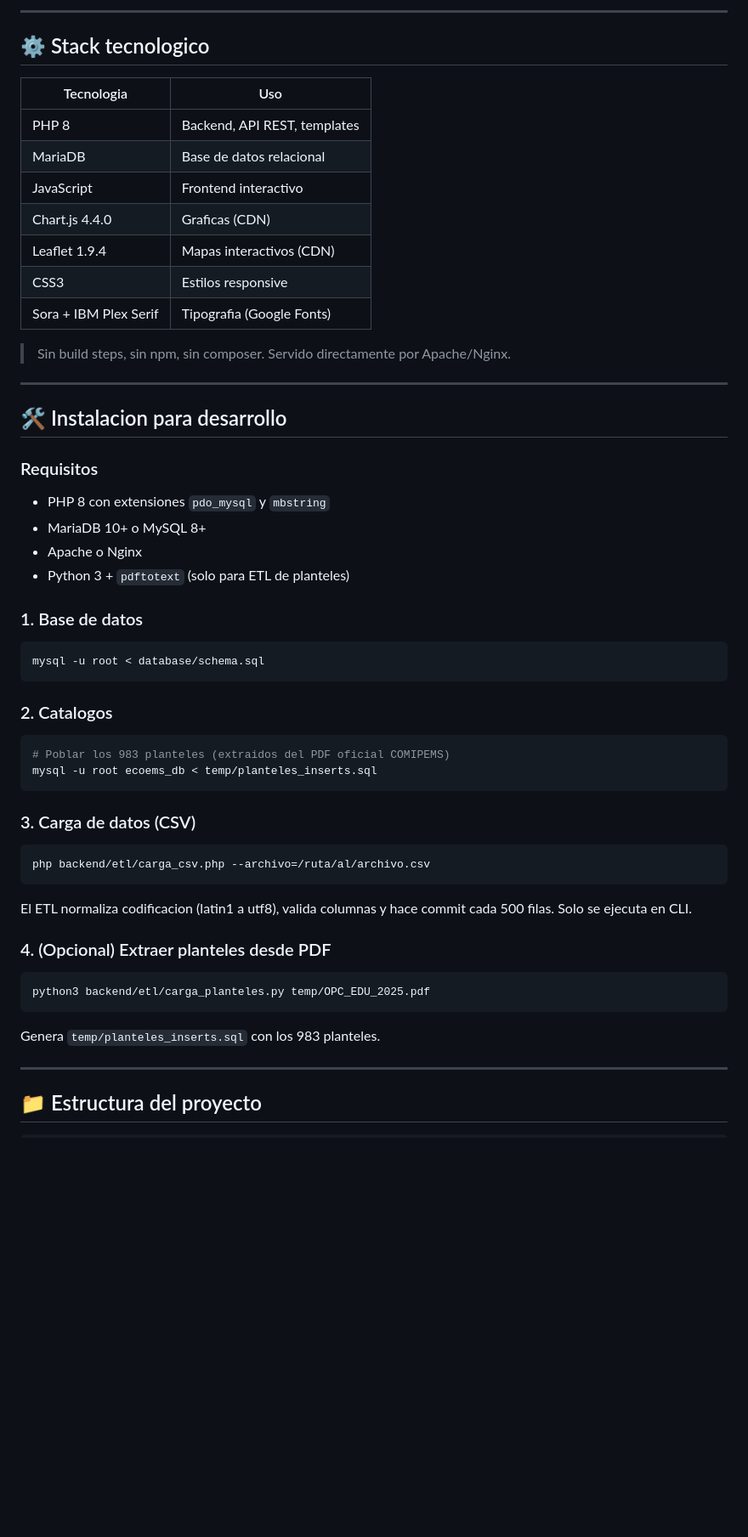
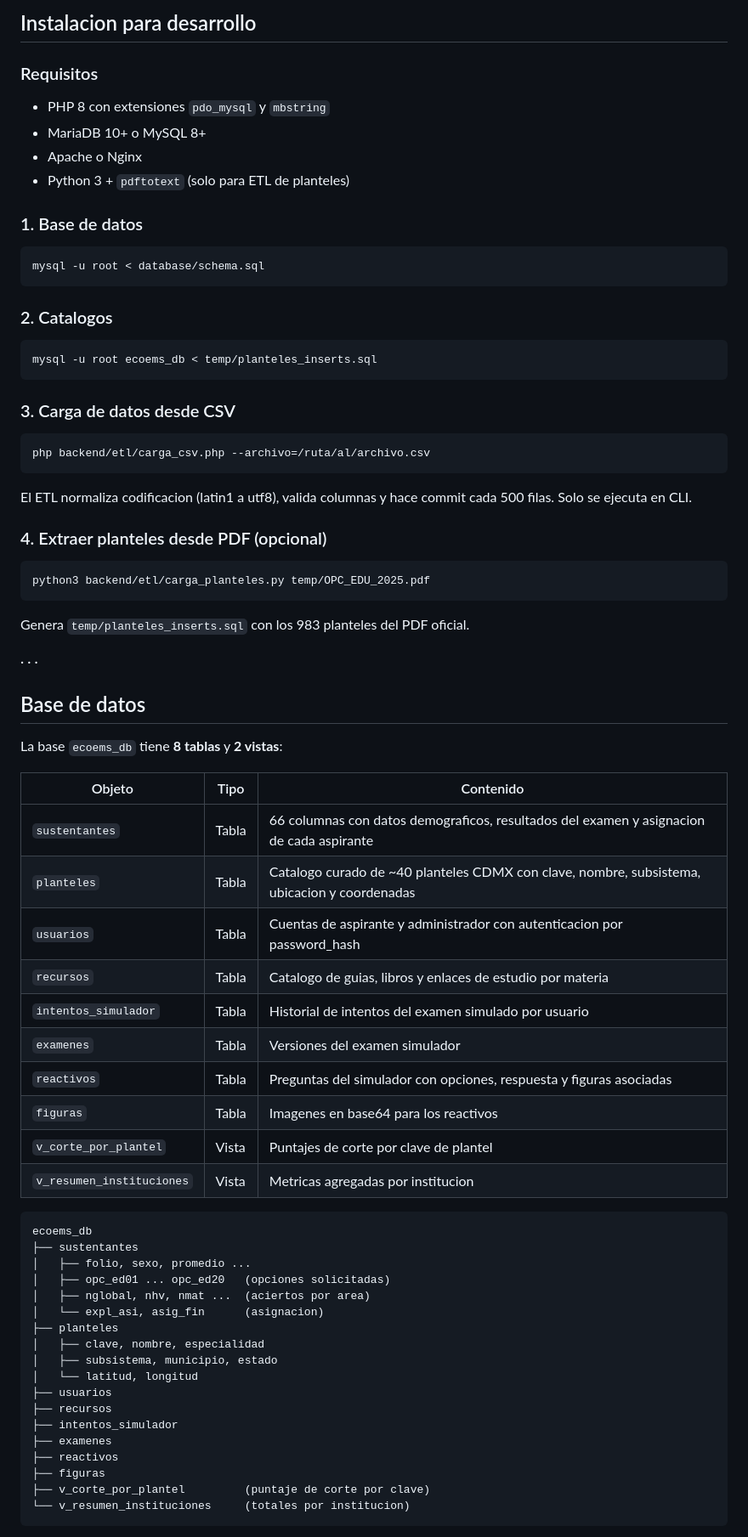
Before and after one commit to MelSurikun/ecoems-daw-app, a Markdown page: README.md, the part around one of its changes. Shown at 85% size. Drawn GitHub-style; blank space fills up the shorter version.

Commit message:
actualización readme.md

````diff
--- a/README.md
+++ b/README.md
@@ -107,29 +118,11 @@ ecoems_db
----
-
-## ⚙️ Stack tecnologico
-
-| Tecnologia | Uso |
-|---|---|
-| PHP 8 | Backend, API REST, templates |
-| MariaDB | Base de datos relacional |
-| JavaScript | Frontend interactivo |
-| Chart.js 4.4.0 | Graficas (CDN) |
-| Leaflet 1.9.4 | Mapas interactivos (CDN) |
-| CSS3 | Estilos responsive |
-| Sora + IBM Plex Serif | Tipografia (Google Fonts) |
-
-> Sin build steps, sin npm, sin composer. Servido directamente por Apache/Nginx.
-
----
-
-## 🛠️ Instalacion para desarrollo
+## Instalacion para desarrollo
 
 ### Requisitos
 
--   PHP 8 con extensiones `pdo_mysql` y `mbstring`
--   MariaDB 10+ o MySQL 8+
--   Apache o Nginx
--   Python 3 + `pdftotext` (solo para ETL de planteles)
+- PHP 8 con extensiones `pdo_mysql` y `mbstring`
+- MariaDB 10+ o MySQL 8+
+- Apache o Nginx
+- Python 3 + `pdftotext` (solo para ETL de planteles)
 
 ### 1. Base de datos
 
@@ -140,11 +133,10 @@ mysql -u root < database/schema.sql
 ### 2. Catalogos
 
 ```bash
-# Poblar los 983 planteles (extraidos del PDF oficial COMIPEMS)
 mysql -u root ecoems_db < temp/planteles_inserts.sql
 ```
 
-### 3. Carga de datos (CSV)
+### 3. Carga de datos desde CSV
 
 ```bash
 php backend/etl/carga_csv.php --archivo=/ruta/al/archivo.csv
@@ -152,14 +144,51 @@ php backend/etl/carga_csv.php --archivo=/ruta/al/archivo.csv
 
 El ETL normaliza codificacion (latin1 a utf8), valida columnas y hace commit cada 500 filas. Solo se ejecuta en CLI.
 
-### 4. (Opcional) Extraer planteles desde PDF
+### 4. Extraer planteles desde PDF (opcional)
 
 ```bash
 python3 backend/etl/carga_planteles.py temp/OPC_EDU_2025.pdf
 ```
 
-Genera `temp/planteles_inserts.sql` con los 983 planteles.
+Genera `temp/planteles_inserts.sql` con los 983 planteles del PDF oficial.
 
----
+· · ·
 
-## 📁 Estructura del proyecto
+## Base de datos
+
+La base `ecoems_db` tiene **8 tablas** y **2 vistas**:
+
+| Objeto | Tipo | Contenido |
+|---|---|---|
+| `sustentantes` | Tabla | 66 columnas con datos demograficos, resultados del examen y asignacion de cada aspirante |
+| `planteles` | Tabla | Catalogo curado de ~40 planteles CDMX con clave, nombre, subsistema, ubicacion y coordenadas |
+| `usuarios` | Tabla | Cuentas de aspirante y administrador con autenticacion por password_hash |
+| `recursos` | Tabla | Catalogo de guias, libros y enlaces de estudio por materia |
+| `intentos_simulador` | Tabla | Historial de intentos del examen simulado por usuario |
+| `examenes` | Tabla | Versiones del examen simulador |
+| `reactivos` | Tabla | Preguntas del simulador con opciones, respuesta y figuras asociadas |
+| `figuras` | Tabla | Imagenes en base64 para los reactivos |
+| `v_corte_por_plantel` | Vista | Puntajes de corte por clave de plantel |
+| `v_resumen_instituciones` | Vista | Metricas agregadas por institucion |
+
+```
+ecoems_db
+├── sustentantes
+│   ├── folio, sexo, promedio ...
+│   ├── opc_ed01 ... opc_ed20   (opciones solicitadas)
+│   ├── nglobal, nhv, nmat ...  (aciertos por area)
+│   └── expl_asi, asig_fin      (asignacion)
+├── planteles
+│   ├── clave, nombre, especialidad
+│   ├── subsistema, municipio, estado
+│   └── latitud, longitud
+├── usuarios
+├── recursos
+├── intentos_simulador
+├── examenes
+├── reactivos
+├── figuras
+├── v_corte_por_plantel         (puntaje de corte por clave)
+└── v_resumen_instituciones     (totales por institucion)
+```
+
````
Also changed, not shown: other parts of README.md (+136 -128 lines).
